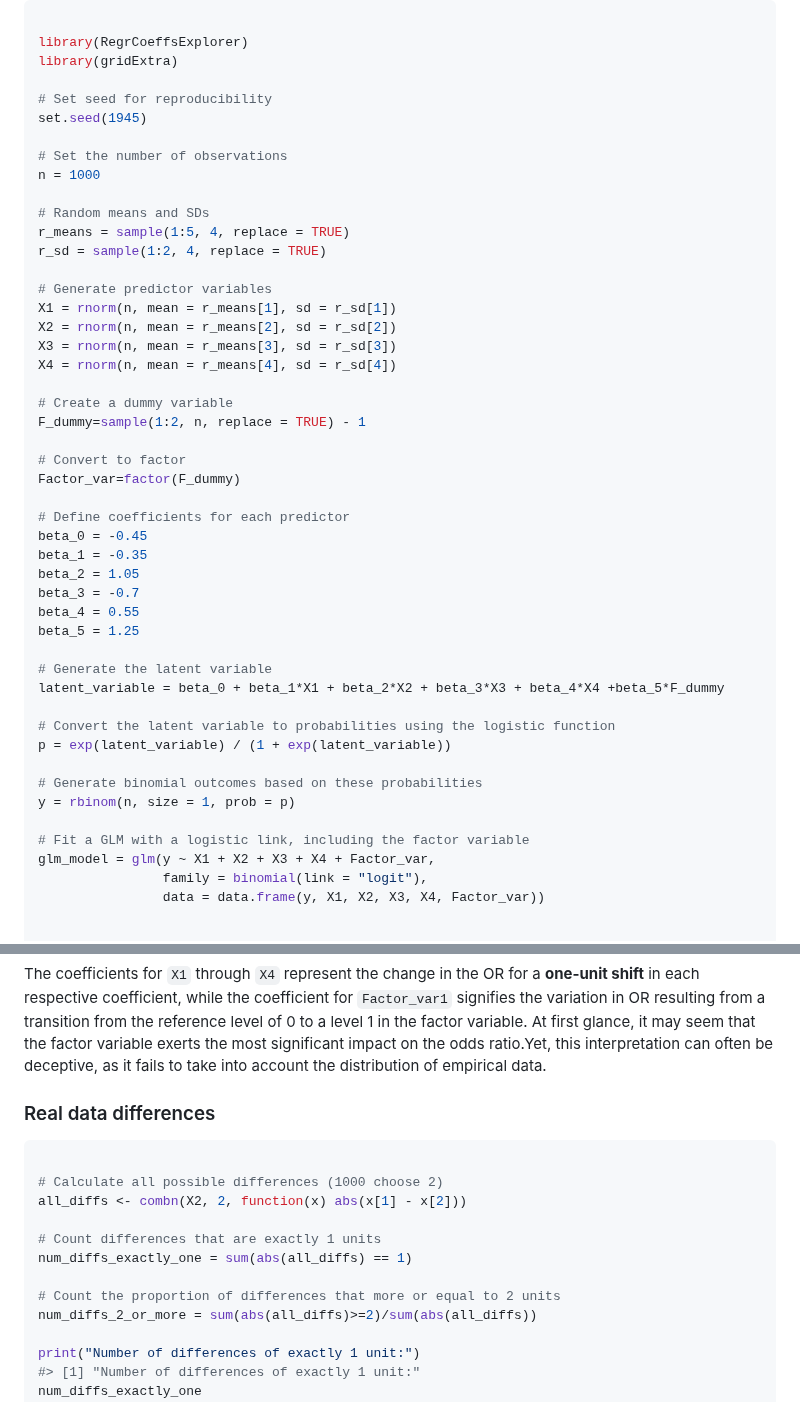
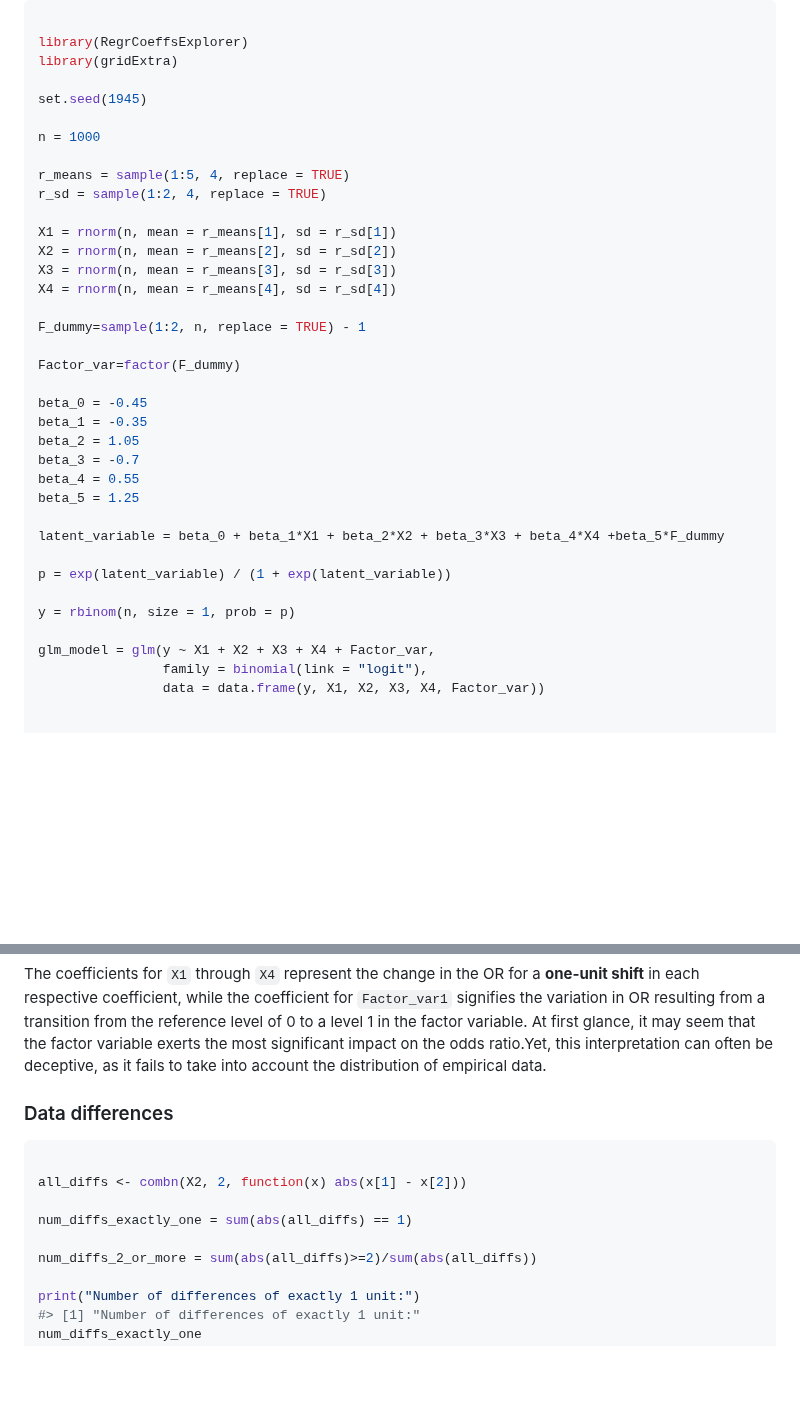
Before and after one commit to kaushikrohit004/RegressViz-Empirical-Coefficient-Explorer, a Markdown page: README.md, 2 parts joined by grey strips. Rendered like a GitHub page; blank space fills up the shorter version.

````diff
--- a/README.md
+++ b/README.md
@@ -97,29 +97,22 @@ outcomes through a binomial sampling process.
 library(RegrCoeffsExplorer)
 library(gridExtra)
 
-# Set seed for reproducibility
 set.seed(1945)
 
-# Set the number of observations
 n = 1000
 
-# Random means and SDs
 r_means = sample(1:5, 4, replace = TRUE)
 r_sd = sample(1:2, 4, replace = TRUE)
 
-# Generate predictor variables
 X1 = rnorm(n, mean = r_means[1], sd = r_sd[1])
 X2 = rnorm(n, mean = r_means[2], sd = r_sd[2])
 X3 = rnorm(n, mean = r_means[3], sd = r_sd[3])
 X4 = rnorm(n, mean = r_means[4], sd = r_sd[4])
 
-# Create a dummy variable
 F_dummy=sample(1:2, n, replace = TRUE) - 1
 
-# Convert to factor
 Factor_var=factor(F_dummy)
 
-# Define coefficients for each predictor
 beta_0 = -0.45
 beta_1 = -0.35
 beta_2 = 1.05
@@ -127,16 +120,12 @@ beta_3 = -0.7
 beta_4 = 0.55
 beta_5 = 1.25
 
-# Generate the latent variable
 latent_variable = beta_0 + beta_1*X1 + beta_2*X2 + beta_3*X3 + beta_4*X4 +beta_5*F_dummy
 
-# Convert the latent variable to probabilities using the logistic function
 p = exp(latent_variable) / (1 + exp(latent_variable))
 
-# Generate binomial outcomes based on these probabilities
 y = rbinom(n, size = 1, prob = p)
 
-# Fit a GLM with a logistic link, including the factor variable
 glm_model = glm(y ~ X1 + X2 + X3 + X4 + Factor_var,
                 family = binomial(link = "logit"),
                 data = data.frame(y, X1, X2, X3, X4, Factor_var))
@@ -202,17 +191,14 @@ exerts the most significant impact on the odds ratio.Yet, this
 interpretation can often be deceptive, as it fails to take into account
 the distribution of empirical data.
 
-### Real data differences
+### Data differences
 
 ``` r
 
-# Calculate all possible differences (1000 choose 2)
 all_diffs <- combn(X2, 2, function(x) abs(x[1] - x[2]))
 
-# Count differences that are exactly 1 units
 num_diffs_exactly_one = sum(abs(all_diffs) == 1)
 
-# Count the proportion of differences that more or equal to 2 units
 num_diffs_2_or_more = sum(abs(all_diffs)>=2)/sum(abs(all_diffs))
 
 print("Number of differences of exactly 1 unit:")
````
